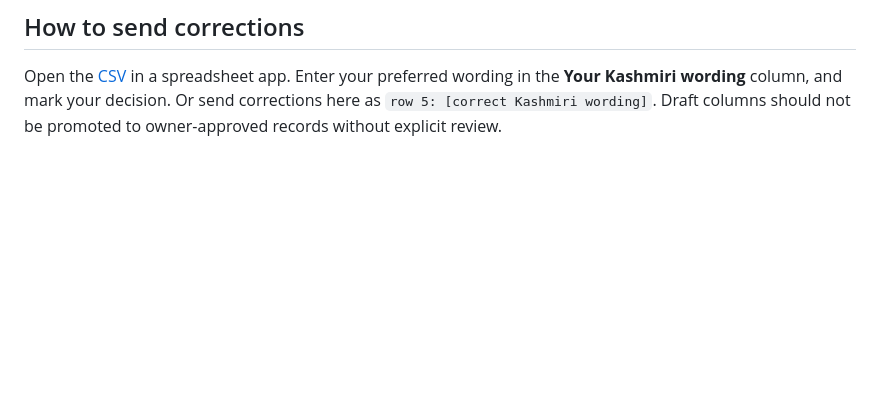
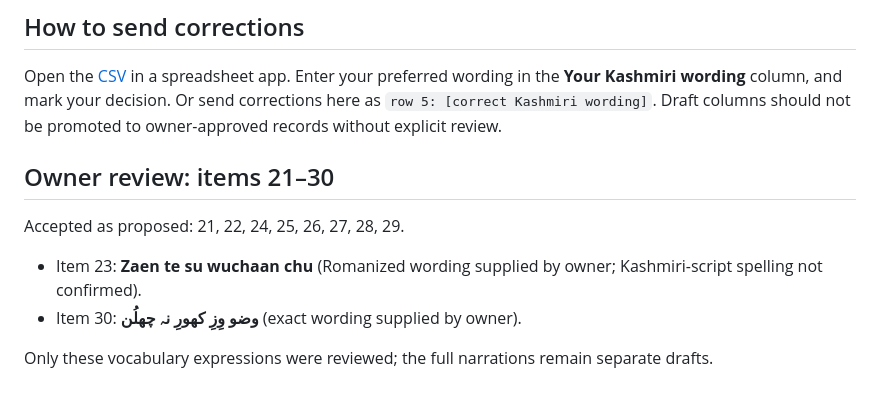
Before and after one commit to sameerahmad86232/cipher, a Markdown page: review-output/Bukhari_27-100_Kashmiri_Proposed_Translations.md, the part around the change. Rendered like a GitHub page; blank space fills up the shorter version.

Commit message:
Document owner review of vocabulary items 21 to 30

```diff
--- a/review-output/Bukhari_27-100_Kashmiri_Proposed_Translations.md
+++ b/review-output/Bukhari_27-100_Kashmiri_Proposed_Translations.md
@@ -122,3 +122,12 @@ Check especially the phrases for historical clothing and slavery, the meaning of
 ## How to send corrections
 
 Open the [CSV](Bukhari_27-100_Kashmiri_Proposed_Translations.csv) in a spreadsheet app. Enter your preferred wording in the **Your Kashmiri wording** column, and mark your decision. Or send corrections here as `row 5: [correct Kashmiri wording]`. Draft columns should not be promoted to owner-approved records without explicit review.
+
+## Owner review: items 21–30
+
+Accepted as proposed: 21, 22, 24, 25, 26, 27, 28, 29.
+
+- Item 23: **Zaen te su wuchaan chu** (Romanized wording supplied by owner; Kashmiri-script spelling not confirmed).
+- Item 30: **وضو وِزِ کھورِ نہ چھلُن** (exact wording supplied by owner).
+
+Only these vocabulary expressions were reviewed; the full narrations remain separate drafts.
```
